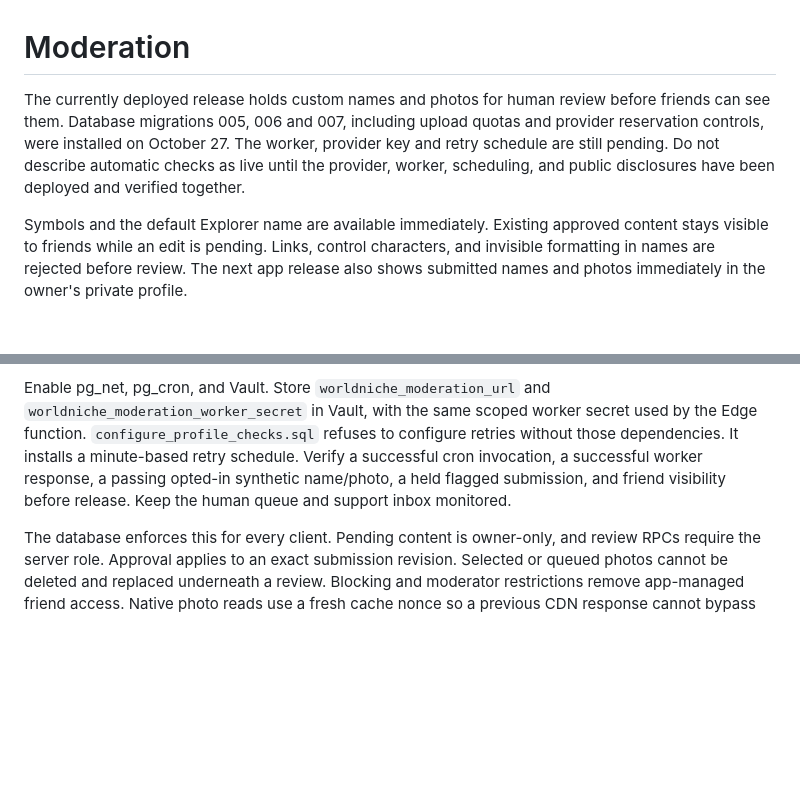
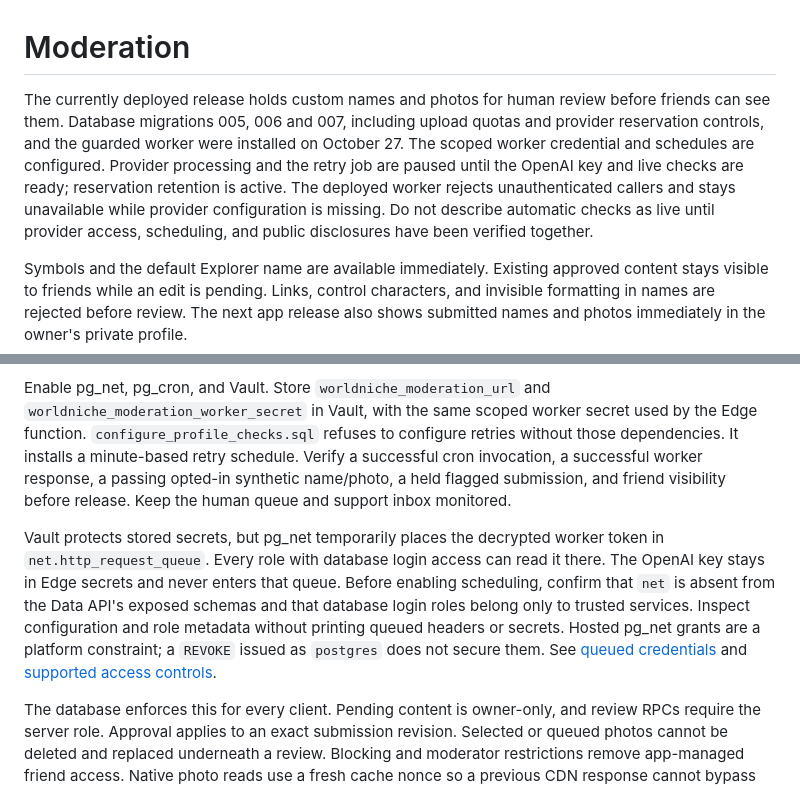
Before and after one commit to RedaB2/WorldNiche, a Markdown page: docs/moderation.md, 2 parts joined by grey strips. Rendered like a GitHub page; blank space fills up the shorter version.

```diff
--- a/docs/moderation.md
+++ b/docs/moderation.md
@@ -1,6 +1,6 @@
 # Moderation
 
-The currently deployed release holds custom names and photos for human review before friends can see them. Database migrations 005, 006 and 007, including upload quotas and provider reservation controls, were installed on October 27. The worker, provider key and retry schedule are still pending. Do not describe automatic checks as live until the provider, worker, scheduling, and public disclosures have been deployed and verified together.
+The currently deployed release holds custom names and photos for human review before friends can see them. Database migrations 005, 006 and 007, including upload quotas and provider reservation controls, and the guarded worker were installed on October 27. The scoped worker credential and schedules are configured. Provider processing and the retry job are paused until the OpenAI key and live checks are ready; reservation retention is active. The deployed worker rejects unauthenticated callers and stays unavailable while provider configuration is missing. Do not describe automatic checks as live until provider access, scheduling, and public disclosures have been verified together.
 
 Symbols and the default Explorer name are available immediately. Existing approved content stays visible to friends while an edit is pending. Links, control characters, and invisible formatting in names are rejected before review. The next app release also shows submitted names and photos immediately in the owner's private profile.
 
@@ -44,6 +44,8 @@ Apply migrations `202610240005_automatic_profile_checks.sql`, `202610240006_prof
 
 Enable pg_net, pg_cron, and Vault. Store `worldniche_moderation_url` and `worldniche_moderation_worker_secret` in Vault, with the same scoped worker secret used by the Edge function. `configure_profile_checks.sql` refuses to configure retries without those dependencies. It installs a minute-based retry schedule. Verify a successful cron invocation, a successful worker response, a passing opted-in synthetic name/photo, a held flagged submission, and friend visibility before release. Keep the human queue and support inbox monitored.
 
+Vault protects stored secrets, but pg_net temporarily places the decrypted worker token in `net.http_request_queue`. Every role with database login access can read it there. The OpenAI key stays in Edge secrets and never enters that queue. Before enabling scheduling, confirm that `net` is absent from the Data API's exposed schemas and that database login roles belong only to trusted services. Inspect configuration and role metadata without printing queued headers or secrets. Hosted pg_net grants are a platform constraint; a `REVOKE` issued as `postgres` does not secure them. See [queued credentials](https://supabase.com/kb/troubleshooting/database-roles-can-read-request-headers-queued-by-pg_net) and [supported access controls](https://supabase.com/kb/troubleshooting/revoking-access-to-pg_net-objects-has-no-effect).
+
 The database enforces this for every client. Pending content is owner-only, and review RPCs require the server role. Approval applies to an exact submission revision. Selected or queued photos cannot be deleted and replaced underneath a review. Blocking and moderator restrictions remove app-managed friend access. Native photo reads use a fresh cache nonce so a previous CDN response cannot bypass the current access check. Independently cached or downloaded copies cannot be recalled. Restricted users can still export and delete their accounts.
 
 ## Operator workflow
```
Also changed, not shown: docs/profile-checks-release.md (+18 -10 lines).
